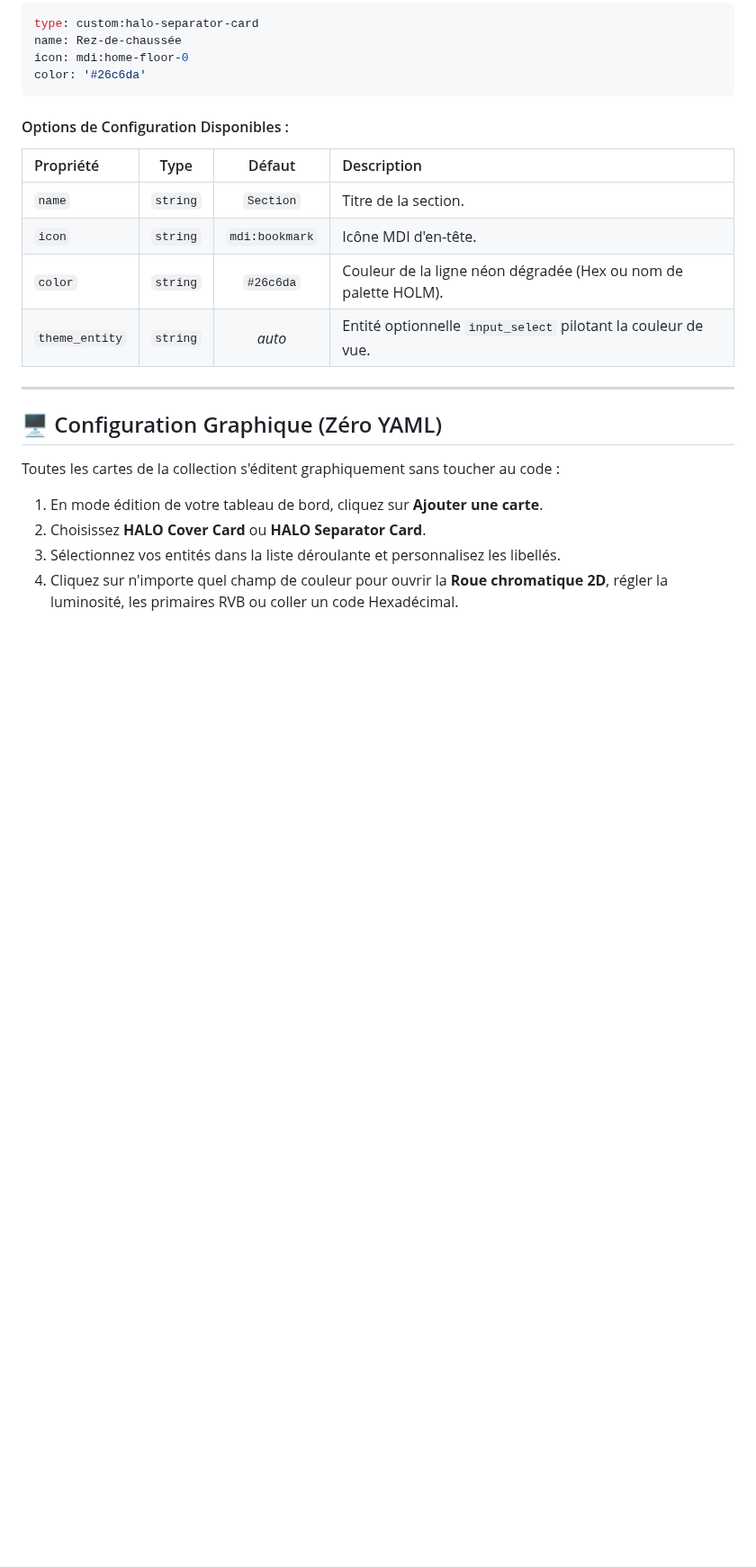
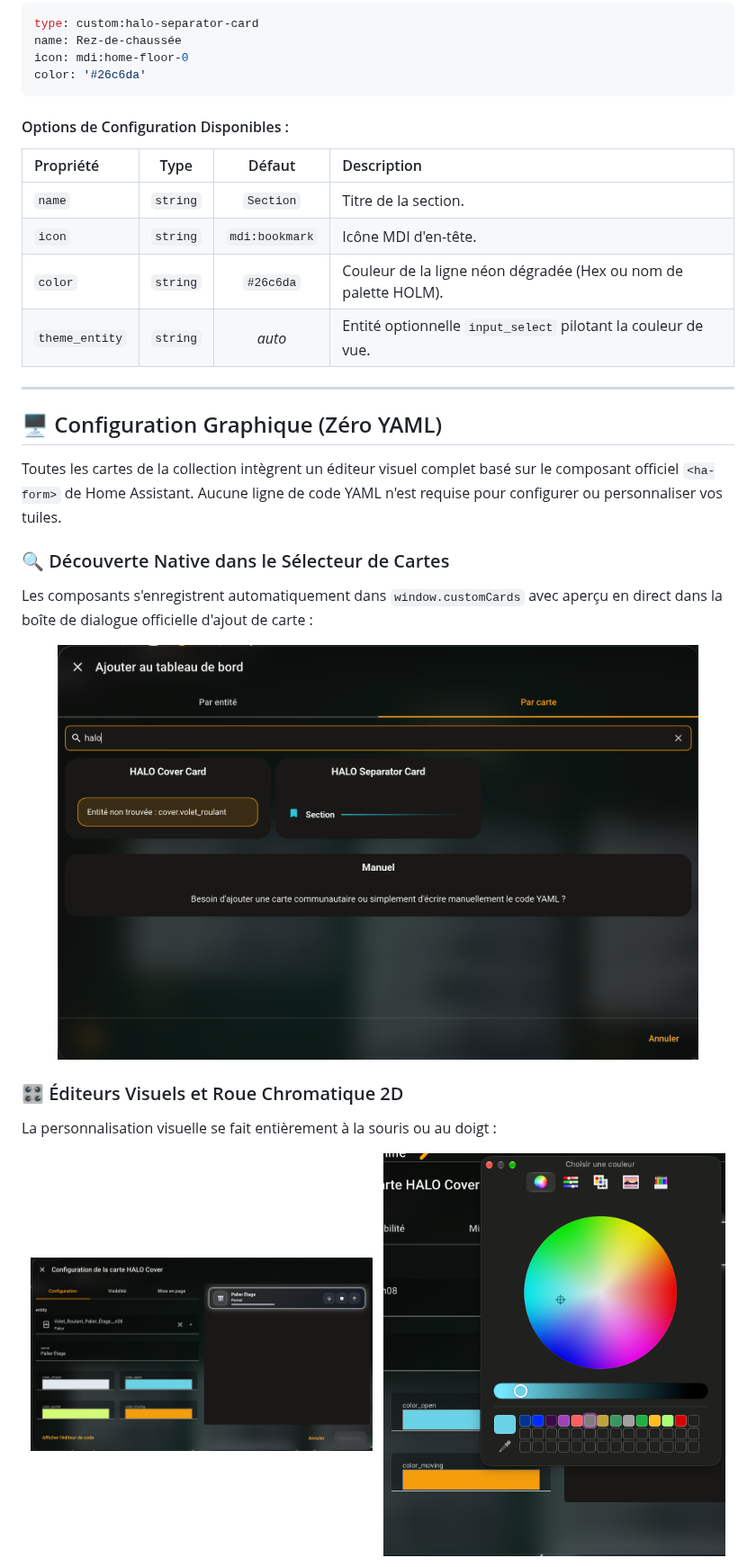
Before and after one commit to MilesTEG1/HALO-Button-Card, a Markdown page: README.fr.md, the part around one of its changes. Shown at 90% size. GitHub-like rendering; blank space fills up the shorter version.

Commit message:
[Antigravity] docs: integrate UI editor screenshots and update wiki submodule

```diff
--- a/README.fr.md
+++ b/README.fr.md
@@ -125,9 +139,23 @@ color: '#26c6da'
 
 ## 🖥️ Configuration Graphique (Zéro YAML)
 
-Toutes les cartes de la collection s'éditent graphiquement sans toucher au code :
+Toutes les cartes de la collection intègrent un éditeur visuel complet basé sur le composant officiel `<ha-form>` de Home Assistant. Aucune ligne de code YAML n'est requise pour configurer ou personnaliser vos tuiles.
 
-1. En mode édition de votre tableau de bord, cliquez sur **Ajouter une carte**.
-2. Choisissez **HALO Cover Card** ou **HALO Separator Card**.
-3. Sélectionnez vos entités dans la liste déroulante et personnalisez les libellés.
-4. Cliquez sur n'importe quel champ de couleur pour ouvrir la **Roue chromatique 2D**, régler la luminosité, les primaires RVB ou coller un code Hexadécimal.
+### 🔍 Découverte Native dans le Sélecteur de Cartes
+
+Les composants s'enregistrent automatiquement dans `window.customCards` avec aperçu en direct dans la boîte de dialogue officielle d'ajout de carte :
+
+<p align="center">
+  <img src="docs/screenshots/09-card-picker-discovery.png" alt="Découverte des cartes HALO dans Lovelace" width="90%" />
+</p>
+
+### 🎛️ Éditeurs Visuels et Roue Chromatique 2D
+
+La personnalisation visuelle se fait entièrement à la souris ou au doigt :
+
+<p align="center">
+  <img src="docs/screenshots/06-editor-cover-card-general.png" alt="Éditeur de la carte Volet" width="48%" />
+  &nbsp;
+  <img src="docs/screenshots/07-editor-cover-color-wheel.png" alt="Dialogue de la roue chromatique 2D" width="48%" />
+</p>
+
```
Also changed, not shown: other parts of README.fr.md (+27 -0 lines), README.md (+46 -5 lines), docs/screenshots/06-editor-cover-card-general.png (renamed from docs/screenshots/06-editor-cover-card-general.png.png).
